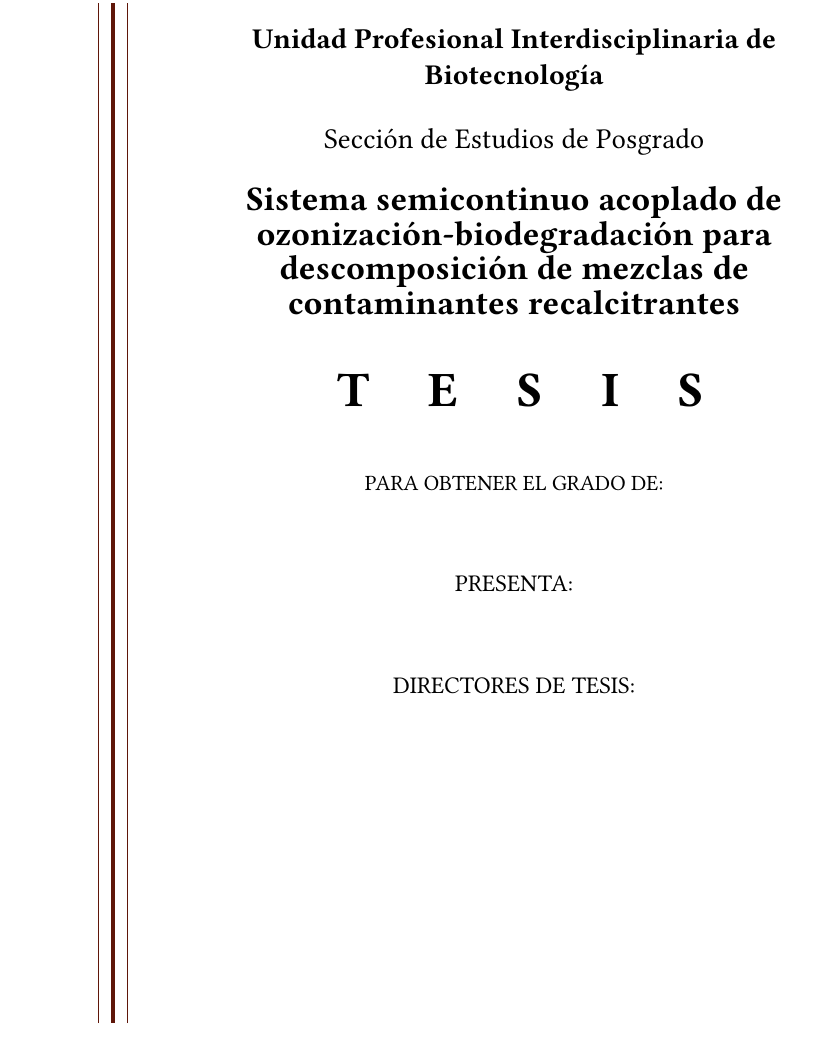
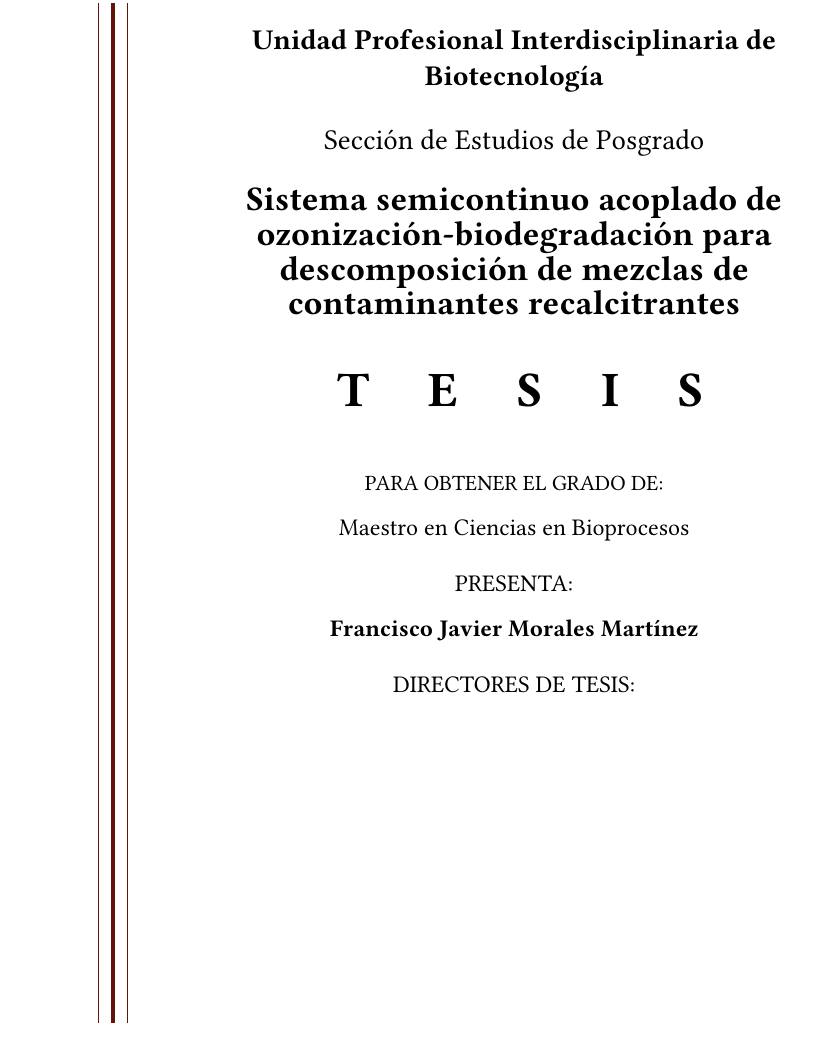
Before and after one commit to TheBiotechScientist/LaTeX-MCB-Template, a LaTeX book (main.tex, which reads comandos.tex): part of page 1 of 4, cut so that both start at the same text. Compiled offline with pdfLaTeX.

Commit message:
Comando \proyecto{} y \grado{} funcionando

```diff
--- a/comandos.tex
+++ b/comandos.tex
@@ -85,27 +85,25 @@
 
 \ifx\@grado\undefined
   \def\@grado{\vspace{1cm}}
-\else
+\fi
 \newcommand\grado[1]{\def\@grado{#1}
 \ifx\@grado\empty
-  \renewcommand\@grado{\large{Maestro en Ciencias en Bioprocesos}\\[.5cm]}
+  \renewcommand\@grado{\large{Maestro en Ciencias}\\[.5cm]}
 \else
-  \renewcommand\@grado{#1}
+  \def\@grado{\large{#1}\\[0.5cm]}
 \fi
 }
-\fi
 
 \ifx\@alumno\undefined
   \def\@alumno{\vspace{1cm}}
-\else
+\fi
 \newcommand\alumno[1]{\def\@alumno{#1}
 \ifx\@alumno\empty
-  \renewcommand\@alumno{\large{\textbf{\large{Francisco Javier Morales Martínez}}\\[.5cm]}
+  \renewcommand\@alumno{\large{\textbf{\large{Nombre del Alumno}}\\[0.5cm]}}
 \else
-  \renewcommand\@alumno{#1}
+  \def\@alumno{\large{\textbf{\large{#1}}\\[0.5cm]}}
 \fi
 }
-\fi
 
 
 \ifx\@directores\undefined
```
Also changed, not shown: main.tex (+2 -2 lines), main.pdf. Lines whose indentation alone changed are shown as unchanged.
